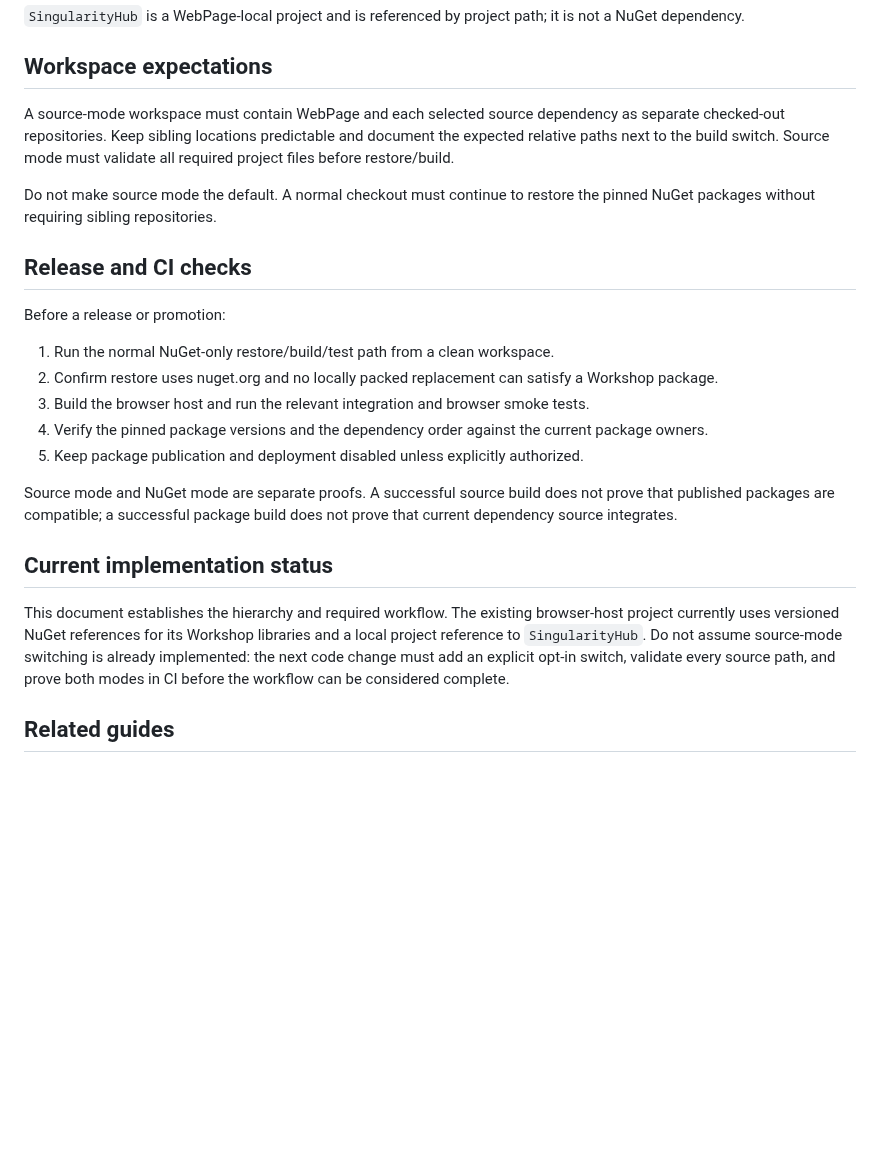
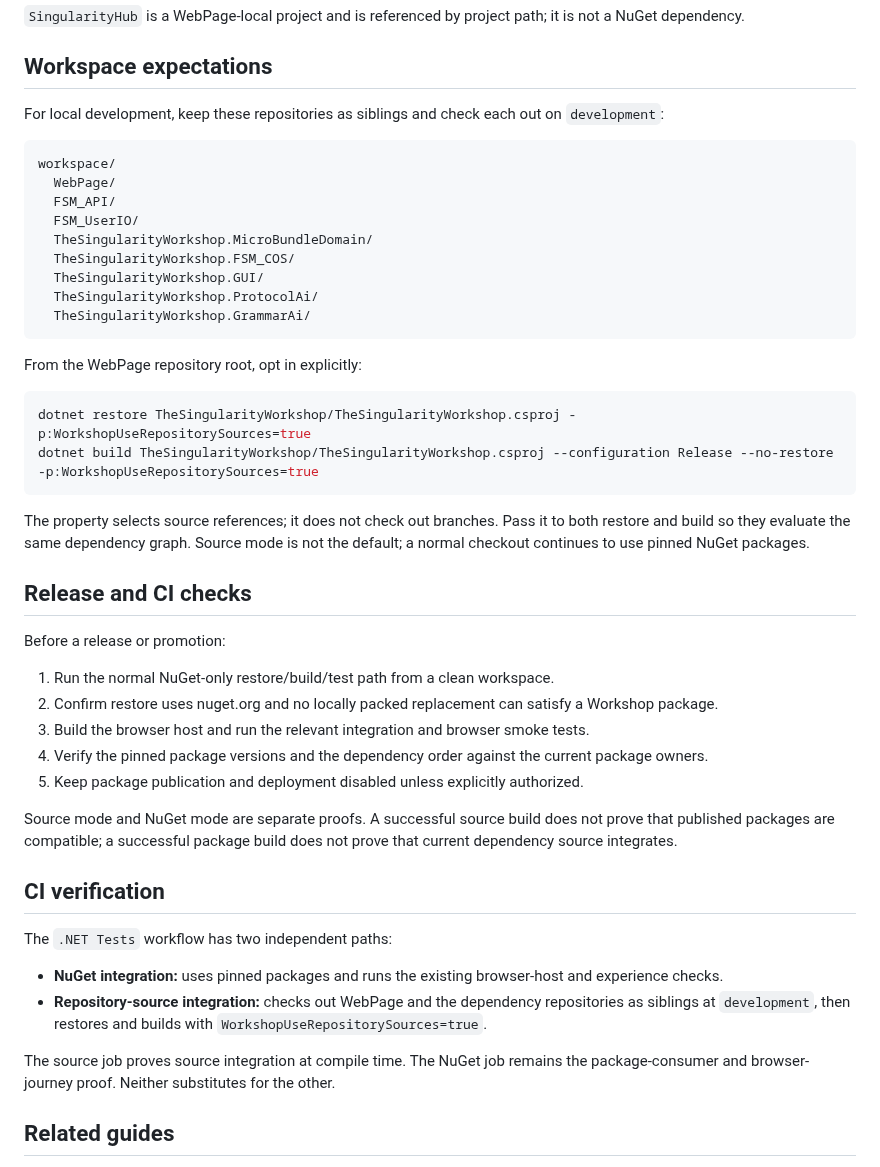
Before and after one commit to TrentBest/WebPage, a Markdown page: docs/DEPENDENCY_WORKFLOW.md, the part around the change. Drawn GitHub-style; blank space fills up the shorter version.

Commit message:
Document WebPage source and NuGet CI modes

````diff
--- a/docs/DEPENDENCY_WORKFLOW.md
+++ b/docs/DEPENDENCY_WORKFLOW.md
@@ -51,9 +51,28 @@ Each listed source repository has a `development` branch. Before adding or chang
 
 ## Workspace expectations
 
-A source-mode workspace must contain WebPage and each selected source dependency as separate checked-out repositories. Keep sibling locations predictable and document the expected relative paths next to the build switch. Source mode must validate all required project files before restore/build.
+For local development, keep these repositories as siblings and check each out on `development`:
 
-Do not make source mode the default. A normal checkout must continue to restore the pinned NuGet packages without requiring sibling repositories.
+```text
+workspace/
+  WebPage/
+  FSM_API/
+  FSM_UserIO/
+  TheSingularityWorkshop.MicroBundleDomain/
+  TheSingularityWorkshop.FSM_COS/
+  TheSingularityWorkshop.GUI/
+  TheSingularityWorkshop.ProtocolAi/
+  TheSingularityWorkshop.GrammarAi/
+```
+
+From the WebPage repository root, opt in explicitly:
+
+```bash
+dotnet restore TheSingularityWorkshop/TheSingularityWorkshop.csproj -p:WorkshopUseRepositorySources=true
+dotnet build TheSingularityWorkshop/TheSingularityWorkshop.csproj --configuration Release --no-restore -p:WorkshopUseRepositorySources=true
+```
+
+The property selects source references; it does not check out branches. Pass it to both restore and build so they evaluate the same dependency graph. Source mode is not the default; a normal checkout continues to use pinned NuGet packages.
 
 ## Release and CI checks
 
@@ -67,9 +86,14 @@ Before a release or promotion:
 
 Source mode and NuGet mode are separate proofs. A successful source build does not prove that published packages are compatible; a successful package build does not prove that current dependency source integrates.
 
-## Current implementation status
+## CI verification
 
-This document establishes the hierarchy and required workflow. The existing browser-host project currently uses versioned NuGet references for its Workshop libraries and a local project reference to `SingularityHub`. Do not assume source-mode switching is already implemented: the next code change must add an explicit opt-in switch, validate every source path, and prove both modes in CI before the workflow can be considered complete.
+The `.NET Tests` workflow has two independent paths:
+
+- **NuGet integration:** uses pinned packages and runs the existing browser-host and experience checks.
+- **Repository-source integration:** checks out WebPage and the dependency repositories as siblings at `development`, then restores and builds with `WorkshopUseRepositorySources=true`.
+
+The source job proves source integration at compile time. The NuGet job remains the package-consumer and browser-journey proof. Neither substitutes for the other.
 
 ## Related guides
 
````
